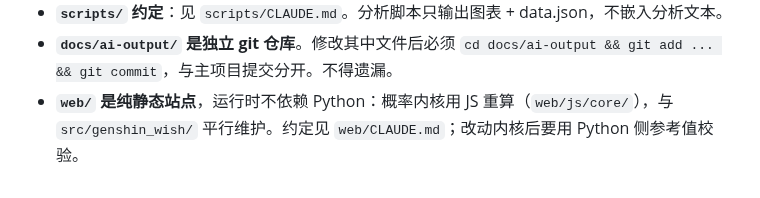
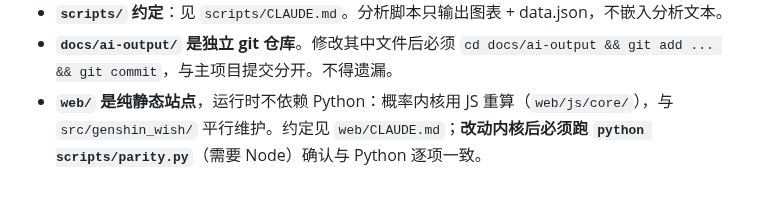
Before and after one commit to SleepCloudMX/genshin-wish, a Markdown page: CLAUDE.md, the part around the change. GitHub-like rendering.

```diff
--- a/CLAUDE.md
+++ b/CLAUDE.md
@@ -84,4 +84,4 @@ python scripts/parity.py
 - **耗时操作前先征求确认**。重跑基准测试（>1 分钟）、大批量文件操作、可能覆盖已有数据的操作，先说明原因和预估时间，等用户确认。
 - **`scripts/` 约定**：见 `scripts/CLAUDE.md`。分析脚本只输出图表 + data.json，不嵌入分析文本。
 - **`docs/ai-output/` 是独立 git 仓库**。修改其中文件后必须 `cd docs/ai-output && git add ... && git commit`，与主项目提交分开。不得遗漏。
-- **`web/` 是纯静态站点**，运行时不依赖 Python：概率内核用 JS 重算（`web/js/core/`），与 `src/genshin_wish/` 平行维护。约定见 `web/CLAUDE.md`；改动内核后要用 Python 侧参考值校验。
+- **`web/` 是纯静态站点**，运行时不依赖 Python：概率内核用 JS 重算（`web/js/core/`），与 `src/genshin_wish/` 平行维护。约定见 `web/CLAUDE.md`；**改动内核后必须跑 `python scripts/parity.py`**（需要 Node）确认与 Python 逐项一致。
```
Also changed, not shown: web/CLAUDE.md (+4 -2 lines).
